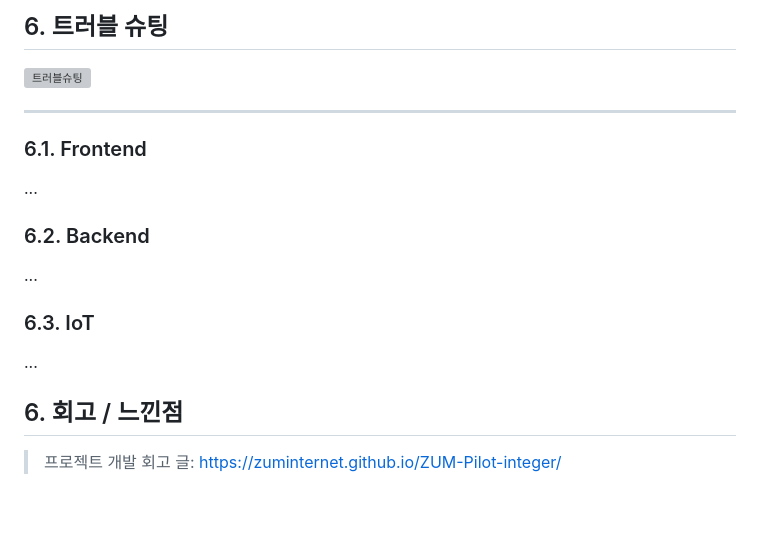
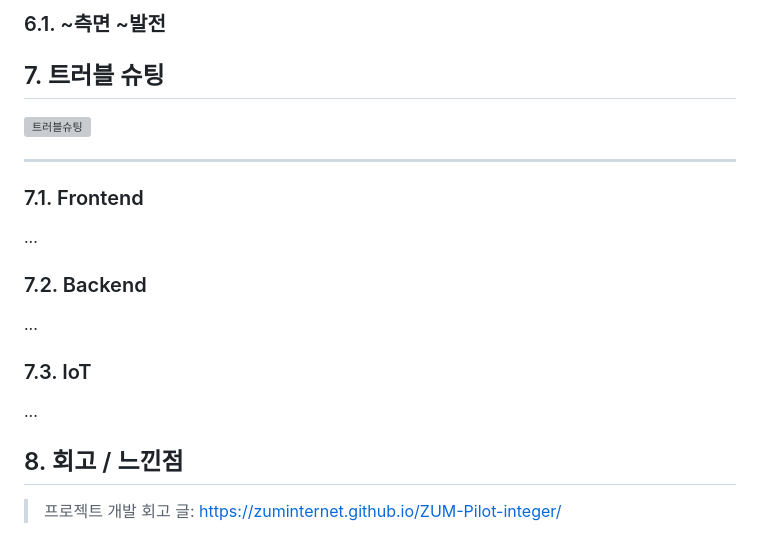
Before and after one commit to 2023-SMHRD-KDT-IOT-4/Bello, a Markdown page: README.md, the part around one of its changes. Rendered like a GitHub page; blank space fills up the shorter version; grey boxes are pictures that could not be loaded.

```diff
--- a/README.md
+++ b/README.md
@@ -80,13 +81,16 @@ https://youtu.be/67ULc5qw4nA
 
-## 6. 트러블 슈팅
+### 6.1. ~측면 ~발전
+
+
+## 7. 트러블 슈팅
 ![트러블슈팅](https://github.com/2023-SMHRD-KDT-IOT-4/Bello/assets/152847551/49870111-fc74-471a-9cfb-1d0311092092)
 <hr>
 
-### 6.1. Frontend
+### 7.1. Frontend
 ...
-### 6.2. Backend
+### 7.2. Backend
 ...
-### 6.3. IoT
+### 7.3. IoT
 ...
-## 6. 회고 / 느낀점
+## 8. 회고 / 느낀점
 >프로젝트 개발 회고 글: https://zuminternet.github.io/ZUM-Pilot-integer/
```
Also changed, not shown: other parts of README.md (+1 -0 lines).
